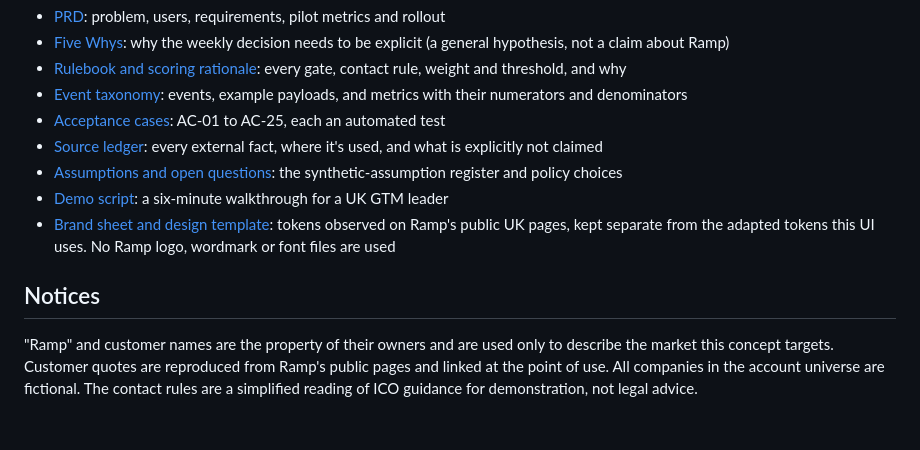
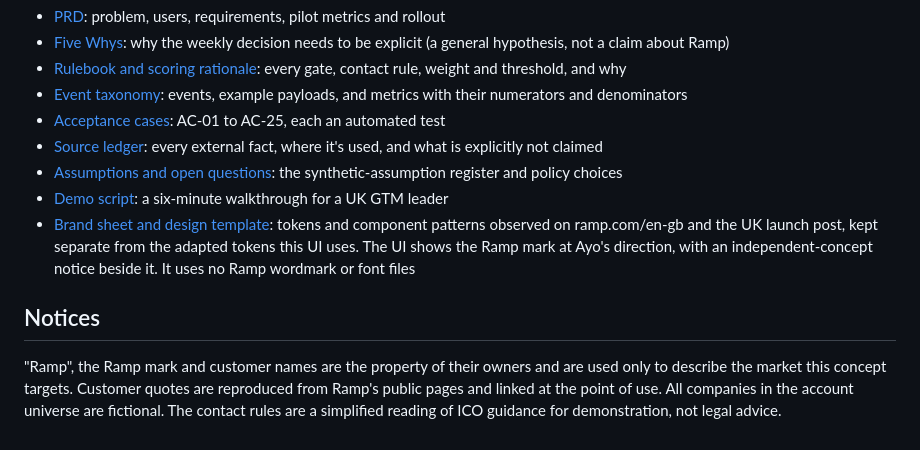
Before and after one commit to CashpointSoulja/ramp-uk-gtm-engine, a Markdown page: README.md, the part around the change. Drawn GitHub-style.

Commit message:
Brand sheet: document ramp.com/en-gb nav, hero, frame and logo patterns, and the mark treatment

```diff
--- a/README.md
+++ b/README.md
@@ -91,8 +91,8 @@ docs/              PRD, five whys, rulebook, event taxonomy, acceptance cases, s
 - [Source ledger](docs/SOURCE_LEDGER.md): every external fact, where it's used, and what is explicitly not claimed
 - [Assumptions and open questions](docs/ASSUMPTIONS.md): the synthetic-assumption register and policy choices
 - [Demo script](docs/DEMO_SCRIPT.md): a six-minute walkthrough for a UK GTM leader
-- [Brand sheet and design template](docs/BRAND_SHEET.md): tokens observed on Ramp's public UK pages, kept separate from the adapted tokens this UI uses. No Ramp logo, wordmark or font files are used
+- [Brand sheet and design template](docs/BRAND_SHEET.md): tokens and component patterns observed on ramp.com/en-gb and the UK launch post, kept separate from the adapted tokens this UI uses. The UI shows the Ramp mark at Ayo's direction, with an independent-concept notice beside it. It uses no Ramp wordmark or font files
 
 ## Notices
 
-"Ramp" and customer names are the property of their owners and are used only to describe the market this concept targets. Customer quotes are reproduced from Ramp's public pages and linked at the point of use. All companies in the account universe are fictional. The contact rules are a simplified reading of ICO guidance for demonstration, not legal advice.
+"Ramp", the Ramp mark and customer names are the property of their owners and are used only to describe the market this concept targets. Customer quotes are reproduced from Ramp's public pages and linked at the point of use. All companies in the account universe are fictional. The contact rules are a simplified reading of ICO guidance for demonstration, not legal advice.
```
Also changed, not shown: docs/BRAND_SHEET.md (+42 -11 lines).
